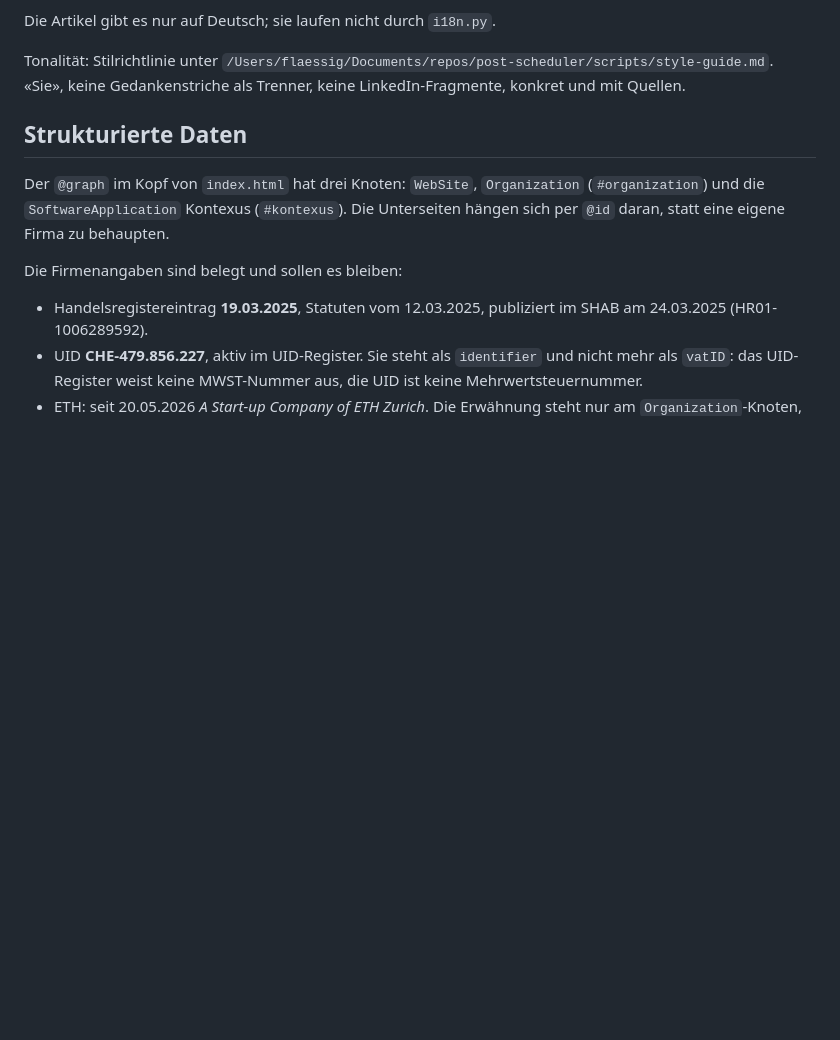
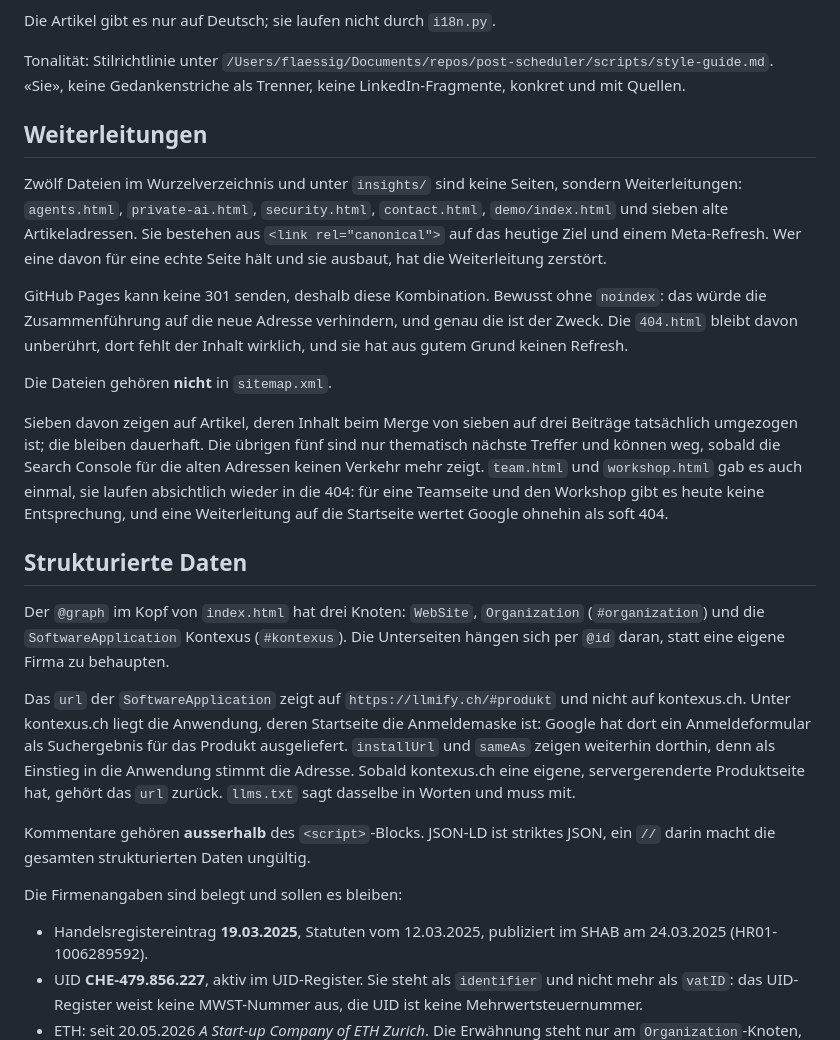
Before and after one commit to llmify/llmify.github.io, a Markdown page: CLAUDE.md, the part around the change. Drawn GitHub-style; blank space fills up the shorter version.

Commit message:
Weiterleitungen und Produkt-URL in CLAUDE.md festhalten
Zwölf Dateien im Repo sehen aus wie Seiten, sind aber Weiterleitungen. Ohne
Notiz baut sie irgendwann jemand zu einer echten Seite aus und merkt nicht,
dass er eine Weiterleitung zerstört hat. Dazu, warum das url der
SoftwareApplication auf #produkt zeigt und nicht auf kontexus.ch, und dass
Kommentare nicht in den JSON-LD-Block gehören.

Co-Authored-By: Claude Opus 5 <noreply@anthropic.com>

```diff
--- a/CLAUDE.md
+++ b/CLAUDE.md
@@ -106,12 +106,49 @@ Tonalität: Stilrichtlinie unter
 «Sie», keine Gedankenstriche als Trenner, keine LinkedIn-Fragmente, konkret
 und mit Quellen.
 
+## Weiterleitungen
+
+Zwölf Dateien im Wurzelverzeichnis und unter `insights/` sind keine Seiten,
+sondern Weiterleitungen: `agents.html`, `private-ai.html`, `security.html`,
+`contact.html`, `demo/index.html` und sieben alte Artikeladressen. Sie
+bestehen aus `<link rel="canonical">` auf das heutige Ziel und einem
+Meta-Refresh. Wer eine davon für eine echte Seite hält und sie ausbaut, hat
+die Weiterleitung zerstört.
+
+GitHub Pages kann keine 301 senden, deshalb diese Kombination. Bewusst ohne
+`noindex`: das würde die Zusammenführung auf die neue Adresse verhindern,
+und genau die ist der Zweck. Die `404.html` bleibt davon unberührt, dort
+fehlt der Inhalt wirklich, und sie hat aus gutem Grund keinen Refresh.
+
+Die Dateien gehören **nicht** in `sitemap.xml`.
+
+Sieben davon zeigen auf Artikel, deren Inhalt beim Merge von sieben auf drei
+Beiträge tatsächlich umgezogen ist; die bleiben dauerhaft. Die übrigen fünf
+sind nur thematisch nächste Treffer und können weg, sobald die Search
+Console für die alten Adressen keinen Verkehr mehr zeigt. `team.html` und
+`workshop.html` gab es auch einmal, sie laufen absichtlich wieder in die
+404: für eine Teamseite und den Workshop gibt es heute keine Entsprechung,
+und eine Weiterleitung auf die Startseite wertet Google ohnehin als
+soft 404.
+
 ## Strukturierte Daten
 
 Der `@graph` im Kopf von `index.html` hat drei Knoten: `WebSite`,
 `Organization` (`#organization`) und die `SoftwareApplication` Kontexus
 (`#kontexus`). Die Unterseiten hängen sich per `@id` daran, statt eine eigene
 Firma zu behaupten.
+
+Das `url` der `SoftwareApplication` zeigt auf `https://llmify.ch/#produkt`
+und nicht auf kontexus.ch. Unter kontexus.ch liegt die Anwendung, deren
+Startseite die Anmeldemaske ist: Google hat dort ein Anmeldeformular als
+Suchergebnis für das Produkt ausgeliefert. `installUrl` und `sameAs` zeigen
+weiterhin dorthin, denn als Einstieg in die Anwendung stimmt die Adresse.
+Sobald kontexus.ch eine eigene, servergerenderte Produktseite hat, gehört
+das `url` zurück. `llms.txt` sagt dasselbe in Worten und muss mit.
+
+Kommentare gehören **ausserhalb** des `<script>`-Blocks. JSON-LD ist
+striktes JSON, ein `//` darin macht die gesamten strukturierten Daten
+ungültig.
 
 Die Firmenangaben sind belegt und sollen es bleiben:
 
```
